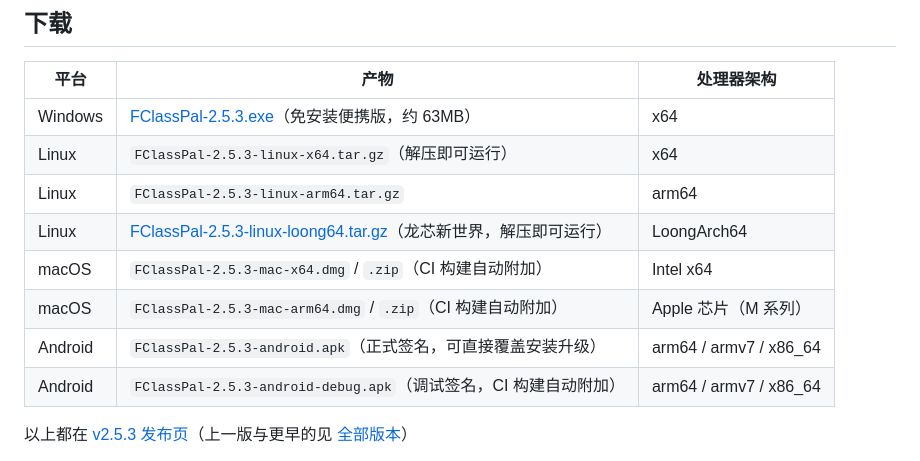
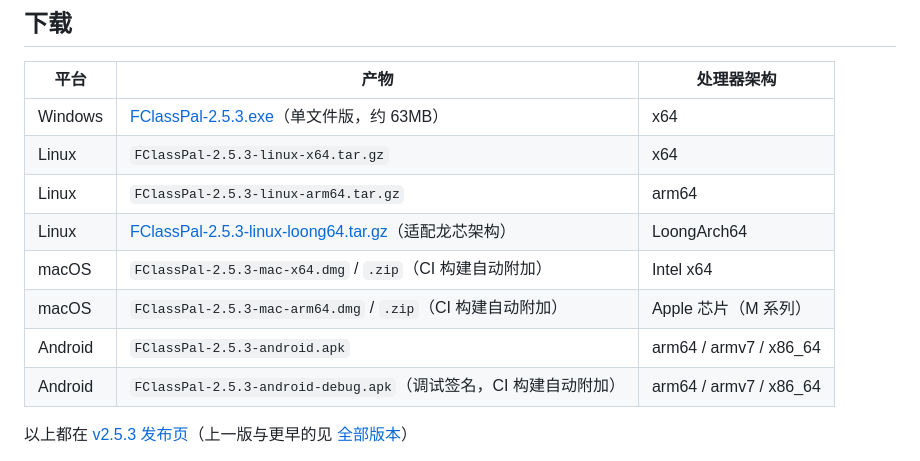
Before and after one commit to fangyugit/FClassPal, a Markdown page: README.md, the part around one of its changes. GitHub-like rendering.

```diff
--- a/README.md
+++ b/README.md
@@ -104,13 +79,13 @@ node _mksrccheck.js && node _check_src.js    # 由 _check.js 生成源码版，
 
 | 平台 | 产物 | 处理器架构 |
 |---|---|---|
-| Windows | [FClassPal-2.5.3.exe](https://github.com/fangyugit/FclassPal/releases/download/v2.5.3/FClassPal-2.5.3.exe)（免安装便携版，约 63MB） | x64 |
-| Linux | `FClassPal-2.5.3-linux-x64.tar.gz`（解压即可运行） | x64 |
+| Windows | [FClassPal-2.5.3.exe](https://github.com/fangyugit/FclassPal/releases/download/v2.5.3/FClassPal-2.5.3.exe)（单文件版，约 63MB） | x64 |
+| Linux | `FClassPal-2.5.3-linux-x64.tar.gz`| x64 |
 | Linux | `FClassPal-2.5.3-linux-arm64.tar.gz` | arm64 |
-| Linux | [FClassPal-2.5.3-linux-loong64.tar.gz](https://github.com/fangyugit/FclassPal/releases/download/v2.5.3/FClassPal-2.5.3-linux-loong64.tar.gz)（龙芯新世界，解压即可运行） | LoongArch64 |
+| Linux | [FClassPal-2.5.3-linux-loong64.tar.gz](https://github.com/fangyugit/FclassPal/releases/download/v2.5.3/FClassPal-2.5.3-linux-loong64.tar.gz)（适配龙芯架构） | LoongArch64 |
 | macOS | `FClassPal-2.5.3-mac-x64.dmg` / `.zip`（CI 构建自动附加） | Intel x64 |
 | macOS | `FClassPal-2.5.3-mac-arm64.dmg` / `.zip`（CI 构建自动附加） | Apple 芯片（M 系列） |
-| Android | `FClassPal-2.5.3-android.apk`（正式签名，可直接覆盖安装升级） | arm64 / armv7 / x86_64 |
+| Android | `FClassPal-2.5.3-android.apk`| arm64 / armv7 / x86_64 |
 | Android | `FClassPal-2.5.3-android-debug.apk`（调试签名，CI 构建自动附加） | arm64 / armv7 / x86_64 |
 
 以上都在 [v2.5.3 发布页](https://github.com/fangyugit/FclassPal/releases/tag/v2.5.3)（上一版与更早的见 [全部版本](https://github.com/fangyugit/FclassPal/releases)）
```
Also changed, not shown: other parts of README.md (+1 -26 lines).
